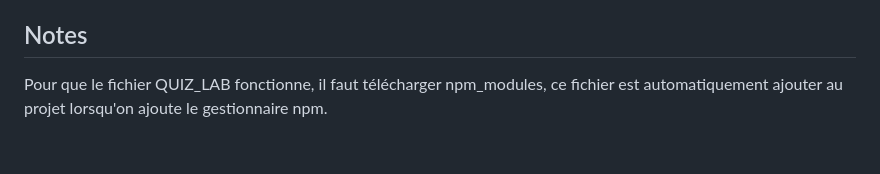
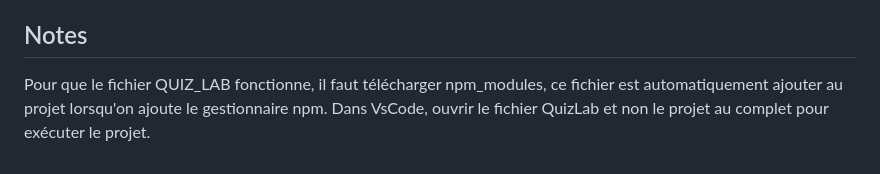
Before and after one commit to 2266211/projet-int-grateur, a Markdown page: README.md, the part around the change. Drawn GitHub-style.

```diff
--- a/README.md
+++ b/README.md
@@ -154,4 +154,4 @@ En raison des contraintes de temps, QuizLab reste un site Web limité. Cela dit,
 
 
 ## Notes
-Pour que le fichier QUIZ_LAB fonctionne, il faut télécharger npm_modules, ce fichier est automatiquement ajouter au projet lorsqu'on ajoute le gestionnaire npm.
+Pour que le fichier QUIZ_LAB fonctionne, il faut télécharger npm_modules, ce fichier est automatiquement ajouter au projet lorsqu'on ajoute le gestionnaire npm. Dans VsCode, ouvrir le fichier QuizLab et non le projet au complet pour exécuter le projet.
```
